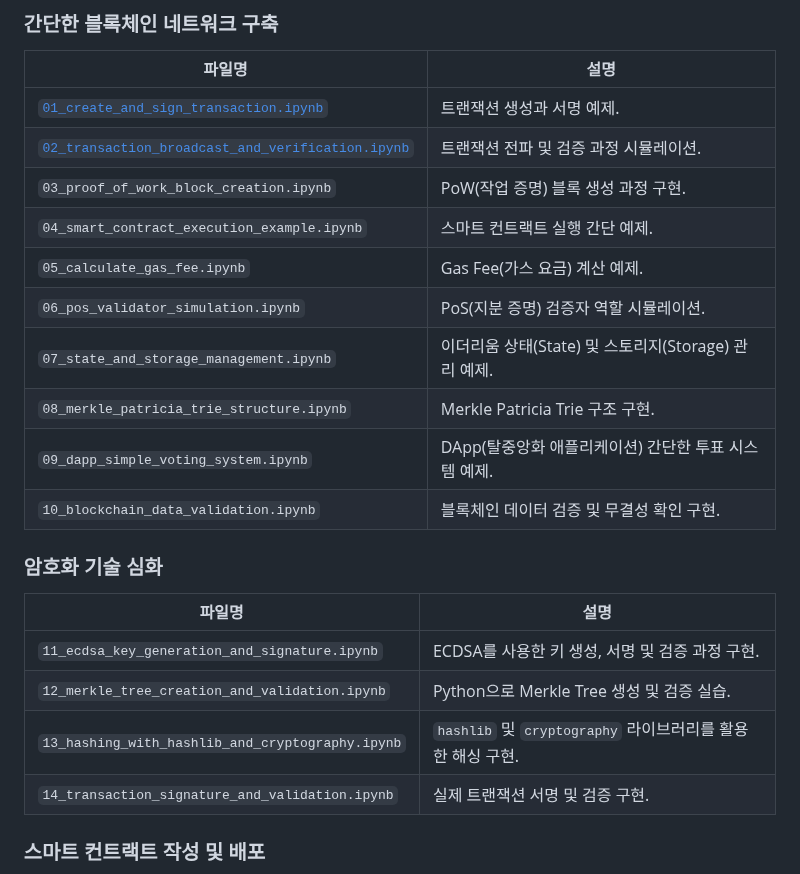
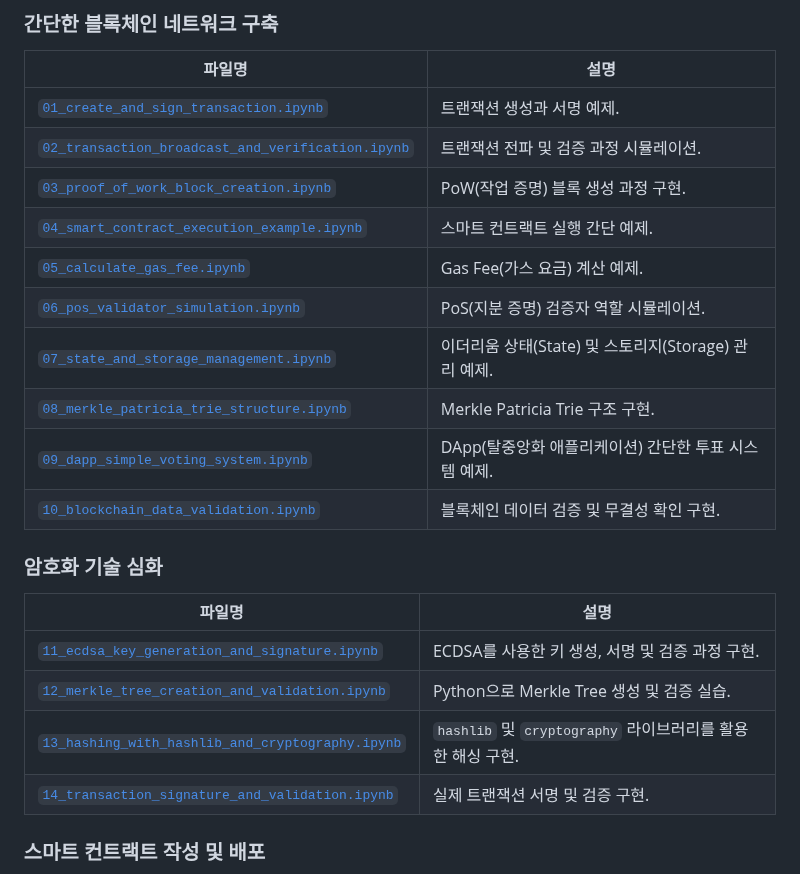
Before and after one commit to habit80/myBlockPanda, a Markdown page: README.md, the part around the change. GitHub-like rendering.

```diff
--- a/README.md
+++ b/README.md
@@ -15,22 +15,22 @@
    |----------------------------------------------|-------------------------------------------------------|
    | [`01_create_and_sign_transaction.ipynb`](examples/01_create_and_sign_transaction.ipynb)           | 트랜잭션 생성과 서명 예제.                             |
    | [`02_transaction_broadcast_and_verification.ipynb`](examples/02_transaction_broadcast_and_verification.ipynb)| 트랜잭션 전파 및 검증 과정 시뮬레이션.                 |
-   | `03_proof_of_work_block_creation.ipynb`          | PoW(작업 증명) 블록 생성 과정 구현.                   |
-   | `04_smart_contract_execution_example.ipynb`      | 스마트 컨트랙트 실행 간단 예제.                        |
-   | `05_calculate_gas_fee.ipynb`                     | Gas Fee(가스 요금) 계산 예제.                         |
-   | `06_pos_validator_simulation.ipynb`              | PoS(지분 증명) 검증자 역할 시뮬레이션.                 |
-   | `07_state_and_storage_management.ipynb`          | 이더리움 상태(State) 및 스토리지(Storage) 관리 예제.   |
-   | `08_merkle_patricia_trie_structure.ipynb`        | Merkle Patricia Trie 구조 구현.                       |
-   | `09_dapp_simple_voting_system.ipynb`             | DApp(탈중앙화 애플리케이션) 간단한 투표 시스템 예제.   |
-   | `10_blockchain_data_validation.ipynb`            | 블록체인 데이터 검증 및 무결성 확인 구현.              |
+   | [`03_proof_of_work_block_creation.ipynb`](examples/03_proof_of_work_block_creation.ipynb)          | PoW(작업 증명) 블록 생성 과정 구현.                   |
+   | [`04_smart_contract_execution_example.ipynb`](examples/04_smart_contract_execution_example.ipynb)      | 스마트 컨트랙트 실행 간단 예제.                        |
+   | [`05_calculate_gas_fee.ipynb`](examples/05_calculate_gas_fee.ipynb)                     | Gas Fee(가스 요금) 계산 예제.                         |
+   | [`06_pos_validator_simulation.ipynb`](examples/06_pos_validator_simulation.ipynb)              | PoS(지분 증명) 검증자 역할 시뮬레이션.                 |
+   | [`07_state_and_storage_management.ipynb`](examples/07_state_and_storage_management.ipynb)          | 이더리움 상태(State) 및 스토리지(Storage) 관리 예제.   |
+   | [`08_merkle_patricia_trie_structure.ipynb`](examples/08_merkle_patricia_trie_structure.ipynb)        | Merkle Patricia Trie 구조 구현.                       |
+   | [`09_dapp_simple_voting_system.ipynb`](examples/09_dapp_simple_voting_system.ipynb)             | DApp(탈중앙화 애플리케이션) 간단한 투표 시스템 예제.   |
+   | [`10_blockchain_data_validation.ipynb`](examples/10_blockchain_data_validation.ipynb)            | 블록체인 데이터 검증 및 무결성 확인 구현.              |
 
 ### 암호화 기술 심화
    | **파일명**                                      | **설명**                                                  |
    |-------------------------------------------------|----------------------------------------------------------|
-   | `11_ecdsa_key_generation_and_signature.ipynb`      | ECDSA를 사용한 키 생성, 서명 및 검증 과정 구현.             |
-   | `12_merkle_tree_creation_and_validation.ipynb`     | Python으로 Merkle Tree 생성 및 검증 실습.                  |
-   | `13_hashing_with_hashlib_and_cryptography.ipynb`   | `hashlib` 및 `cryptography` 라이브러리를 활용한 해싱 구현.  |
-   | `14_transaction_signature_and_validation.ipynb`    | 실제 트랜잭션 서명 및 검증 구현.                           |
+   | [`11_ecdsa_key_generation_and_signature.ipynb`](examples/11_ecdsa_key_generation_and_signature.ipynb)      | ECDSA를 사용한 키 생성, 서명 및 검증 과정 구현.             |
+   | [`12_merkle_tree_creation_and_validation.ipynb`](examples/12_merkle_tree_creation_and_validation.ipynb)     | Python으로 Merkle Tree 생성 및 검증 실습.                  |
+   | [`13_hashing_with_hashlib_and_cryptography.ipynb`](examples/13_hashing_with_hashlib_and_cryptography.ipynb)   | `hashlib` 및 `cryptography` 라이브러리를 활용한 해싱 구현.  |
+   | [`14_transaction_signature_and_validation.ipynb`](examples/14_transaction_signature_and_validation.ipynb)    | 실제 트랜잭션 서명 및 검증 구현.                           |
 
 ### 스마트 컨트랙트 작성 및 배포
    - Solidity를 사용해 간단한 스마트 컨트랙트 작성 및 테스트
```
